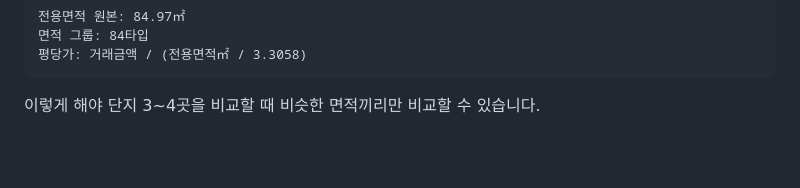
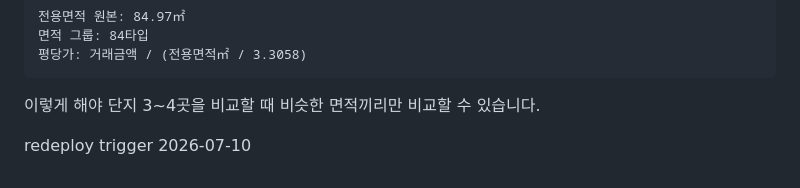
Before and after one commit to ghk5600-pixel/apt-price-viewer, a Markdown page: README.md, the part around the change. Drawn GitHub-style; blank space fills up the shorter version.

````diff
--- a/README.md
+++ b/README.md
@@ -138,3 +138,5 @@ id
 ```
 
 이렇게 해야 단지 3~4곳을 비교할 때 비슷한 면적끼리만 비교할 수 있습니다.
+
+redeploy trigger 2026-07-10
````
